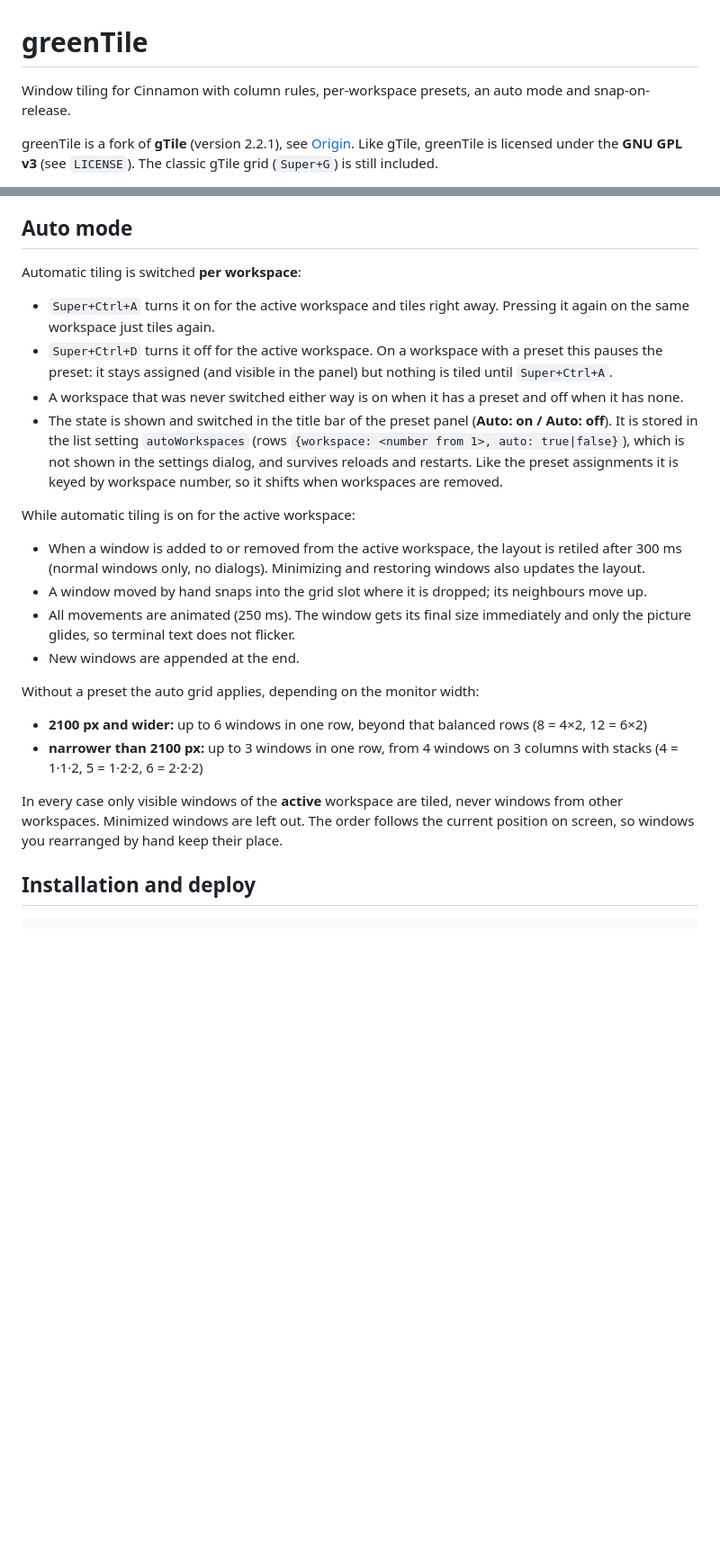
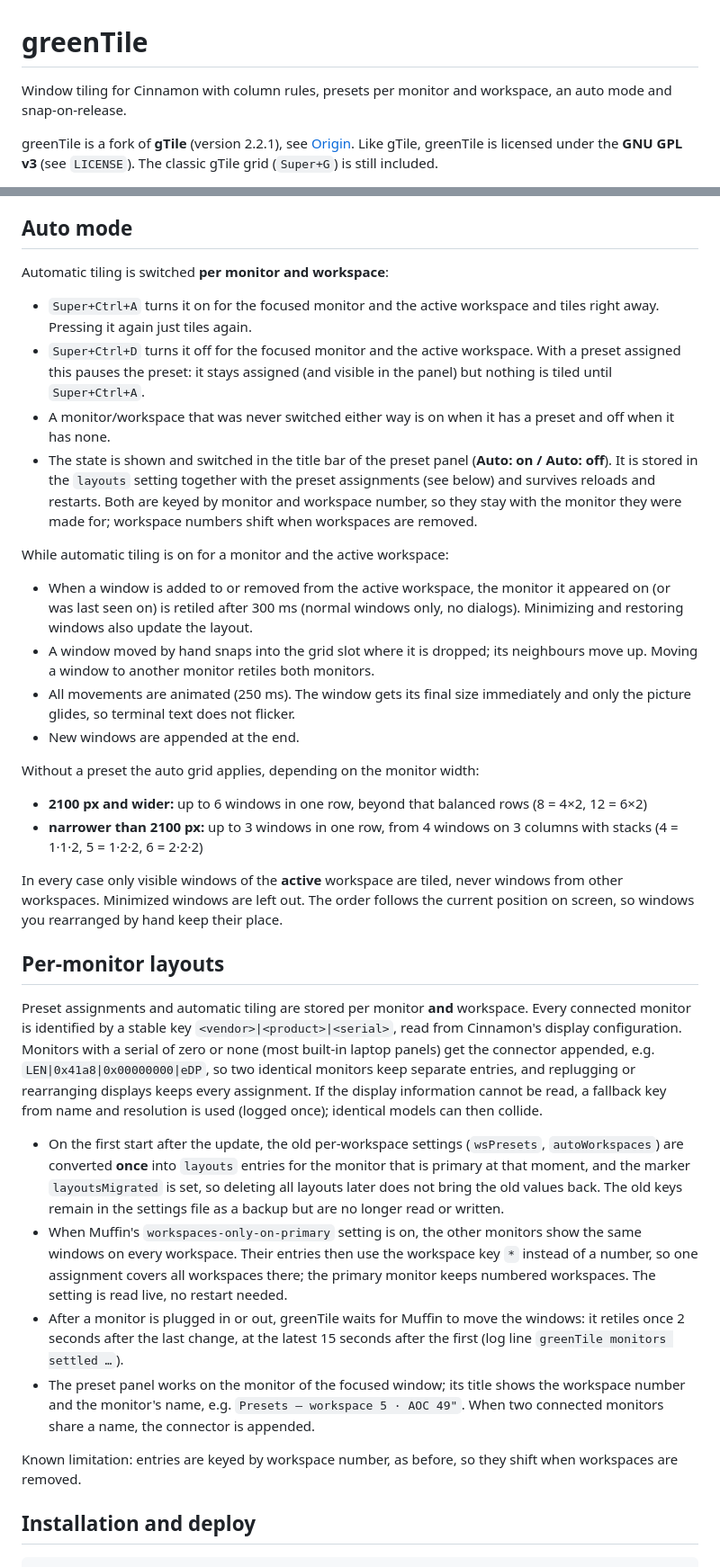
Before and after one commit to carsteneu/greenTile, a Markdown page: README.md, 2 parts joined by grey strips. Shown at 90% size. GitHub-like rendering; blank space fills up the shorter version.

Commit message:
docs: per monitor layouts

```diff
--- a/README.md
+++ b/README.md
@@ -1,6 +1,6 @@
 # greenTile
 
-Window tiling for Cinnamon with column rules, per-workspace presets, an auto mode and snap-on-release.
+Window tiling for Cinnamon with column rules, presets per monitor and workspace, an auto mode and snap-on-release.
 
 greenTile is a fork of **gTile** (version 2.2.1), see [Origin](#origin). Like gTile, greenTile is licensed under the **GNU GPL v3** (see `LICENSE`). The classic gTile grid (`Super+G`) is still included.
 
@@ -63,16 +63,16 @@ The thumbnail shows the rule that would apply for the current number of windows.
 
 ## Auto mode
 
-Automatic tiling is switched **per workspace**:
+Automatic tiling is switched **per monitor and workspace**:
 
-- `Super+Ctrl+A` turns it on for the active workspace and tiles right away. Pressing it again on the same workspace just tiles again.
-- `Super+Ctrl+D` turns it off for the active workspace. On a workspace with a preset this pauses the preset: it stays assigned (and visible in the panel) but nothing is tiled until `Super+Ctrl+A`.
-- A workspace that was never switched either way is on when it has a preset and off when it has none.
-- The state is shown and switched in the title bar of the preset panel (**Auto: on / Auto: off**). It is stored in the list setting `autoWorkspaces` (rows `{workspace: <number from 1>, auto: true|false}`), which is not shown in the settings dialog, and survives reloads and restarts. Like the preset assignments it is keyed by workspace number, so it shifts when workspaces are removed.
+- `Super+Ctrl+A` turns it on for the focused monitor and the active workspace and tiles right away. Pressing it again just tiles again.
+- `Super+Ctrl+D` turns it off for the focused monitor and the active workspace. With a preset assigned this pauses the preset: it stays assigned (and visible in the panel) but nothing is tiled until `Super+Ctrl+A`.
+- A monitor/workspace that was never switched either way is on when it has a preset and off when it has none.
+- The state is shown and switched in the title bar of the preset panel (**Auto: on / Auto: off**). It is stored in the `layouts` setting together with the preset assignments (see below) and survives reloads and restarts. Both are keyed by monitor and workspace number, so they stay with the monitor they were made for; workspace numbers shift when workspaces are removed.
 
-While automatic tiling is on for the active workspace:
-- When a window is added to or removed from the active workspace, the layout is retiled after 300 ms (normal windows only, no dialogs). Minimizing and restoring windows also updates the layout.
-- A window moved by hand snaps into the grid slot where it is dropped; its neighbours move up.
+While automatic tiling is on for a monitor and the active workspace:
+- When a window is added to or removed from the active workspace, the monitor it appeared on (or was last seen on) is retiled after 300 ms (normal windows only, no dialogs). Minimizing and restoring windows also update the layout.
+- A window moved by hand snaps into the grid slot where it is dropped; its neighbours move up. Moving a window to another monitor retiles both monitors.
 - All movements are animated (250 ms). The window gets its final size immediately and only the picture glides, so terminal text does not flicker.
 - New windows are appended at the end.
 
@@ -81,6 +81,17 @@ Without a preset the auto grid applies, depending on the monitor width:
 - **narrower than 2100 px:** up to 3 windows in one row, from 4 windows on 3 columns with stacks (4 = 1·1·2, 5 = 1·2·2, 6 = 2·2·2)
 
 In every case only visible windows of the **active** workspace are tiled, never windows from other workspaces. Minimized windows are left out. The order follows the current position on screen, so windows you rearranged by hand keep their place.
+
+## Per-monitor layouts
+
+Preset assignments and automatic tiling are stored per monitor **and** workspace. Every connected monitor is identified by a stable key `<vendor>|<product>|<serial>`, read from Cinnamon's display configuration. Monitors with a serial of zero or none (most built-in laptop panels) get the connector appended, e.g. `LEN|0x41a8|0x00000000|eDP`, so two identical monitors keep separate entries, and replugging or rearranging displays keeps every assignment. If the display information cannot be read, a fallback key from name and resolution is used (logged once); identical models can then collide.
+
+- On the first start after the update, the old per-workspace settings (`wsPresets`, `autoWorkspaces`) are converted **once** into `layouts` entries for the monitor that is primary at that moment, and the marker `layoutsMigrated` is set, so deleting all layouts later does not bring the old values back. The old keys remain in the settings file as a backup but are no longer read or written.
+- When Muffin's `workspaces-only-on-primary` setting is on, the other monitors show the same windows on every workspace. Their entries then use the workspace key `*` instead of a number, so one assignment covers all workspaces there; the primary monitor keeps numbered workspaces. The setting is read live, no restart needed.
+- After a monitor is plugged in or out, greenTile waits for Muffin to move the windows: it retiles once 2 seconds after the last change, at the latest 15 seconds after the first (log line `greenTile monitors settled …`).
+- The preset panel works on the monitor of the focused window; its title shows the workspace number and the monitor's name, e.g. `Presets — workspace 5 · AOC 49"`. When two connected monitors share a name, the connector is appended.
+
+Known limitation: entries are keyed by workspace number, as before, so they shift when workspaces are removed.
 
 ## Installation and deploy
 
```
Also changed, not shown: other parts of README.md (+8 -8 lines).
